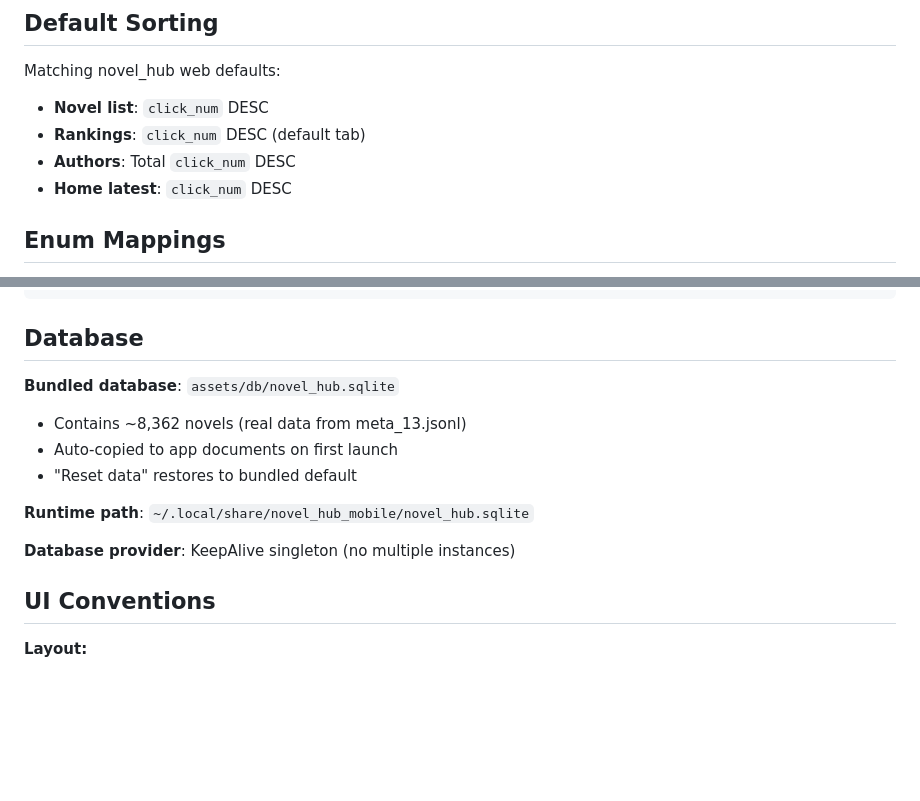
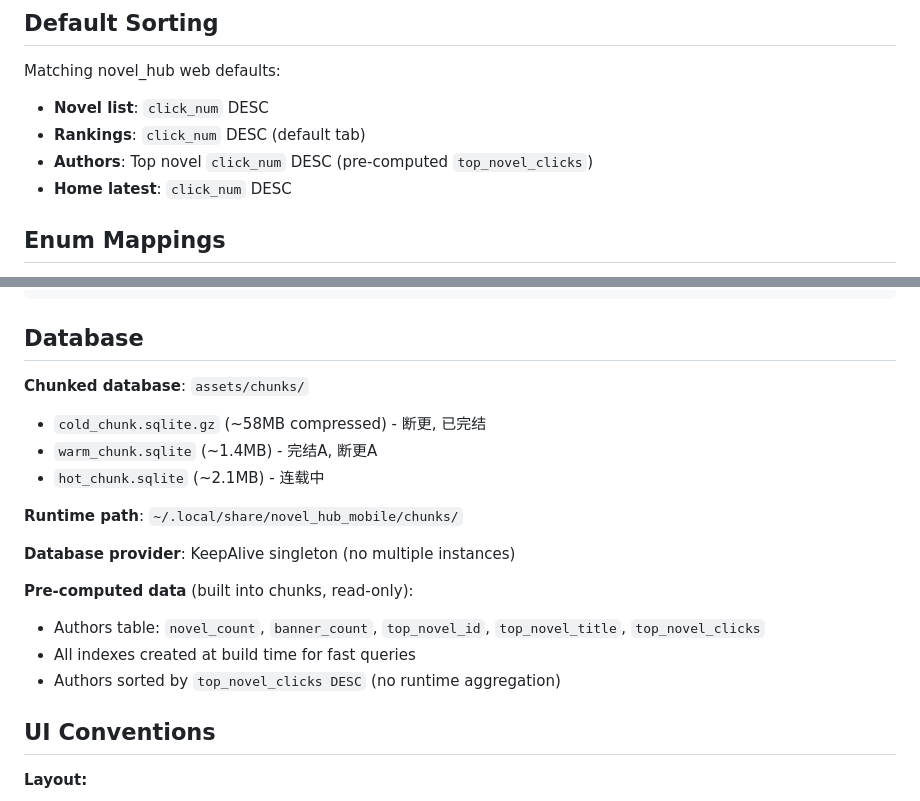
Before and after one commit to light-nook-labs/NovelHubMobile, a Markdown page: AGENTS.md, 2 parts joined by grey strips. Rendered like a GitHub page; blank space fills up the shorter version.

Commit message:
docs: update AGENTS.md with chunked database and pre-computed stats

```diff
--- a/AGENTS.md
+++ b/AGENTS.md
@@ -88,7 +88,7 @@ flutter build linux --debug                          # Build for testing
 Matching novel_hub web defaults:
 - **Novel list**: `click_num` DESC
 - **Rankings**: `click_num` DESC (default tab)
-- **Authors**: Total `click_num` DESC
+- **Authors**: Top novel `click_num` DESC (pre-computed `top_novel_clicks`)
 - **Home latest**: `click_num` DESC
 
 ## Enum Mappings
@@ -184,14 +184,19 @@ Data is split into chunks based on activity level:
 
 ## Database
 
-**Bundled database**: `assets/db/novel_hub.sqlite`
-- Contains ~8,362 novels (real data from meta_13.jsonl)
-- Auto-copied to app documents on first launch
-- "Reset data" restores to bundled default
+**Chunked database**: `assets/chunks/`
+- `cold_chunk.sqlite.gz` (~58MB compressed) - 断更, 已完结
+- `warm_chunk.sqlite` (~1.4MB) - 完结A, 断更A
+- `hot_chunk.sqlite` (~2.1MB) - 连载中
 
-**Runtime path**: `~/.local/share/novel_hub_mobile/novel_hub.sqlite`
+**Runtime path**: `~/.local/share/novel_hub_mobile/chunks/`
 
 **Database provider**: KeepAlive singleton (no multiple instances)
+
+**Pre-computed data** (built into chunks, read-only):
+- Authors table: `novel_count`, `banner_count`, `top_novel_id`, `top_novel_title`, `top_novel_clicks`
+- All indexes created at build time for fast queries
+- Authors sorted by `top_novel_clicks DESC` (no runtime aggregation)
 
 ## UI Conventions
 
```
